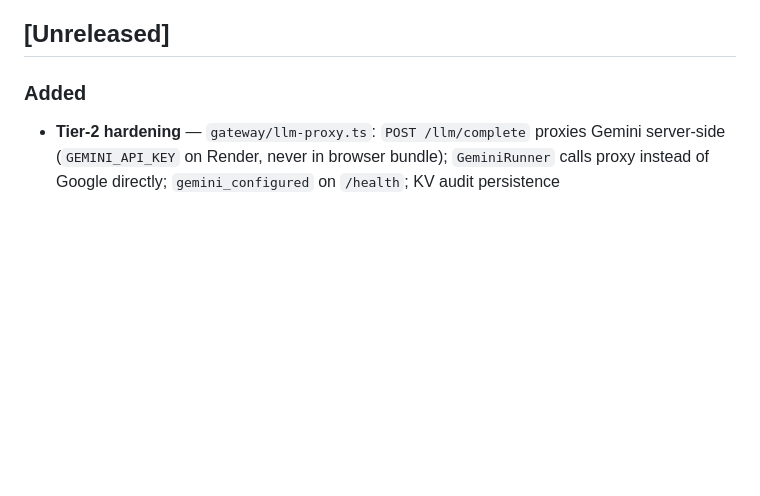
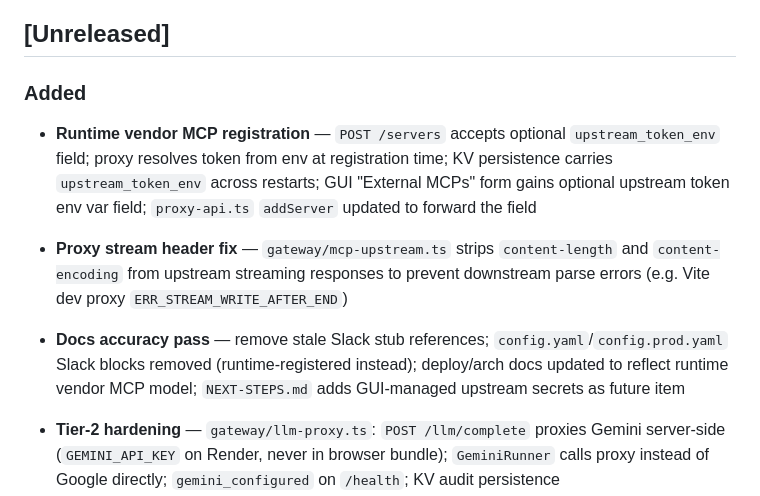
Before and after one commit to peterkrentel/mcp-tool-guard, a Markdown page: CHANGELOG.md, the part around the change. Drawn GitHub-style; blank space fills up the shorter version.

Commit message:
chore: add CHANGELOG entries for runtime vendor MCP and stream fix

```diff
--- a/CHANGELOG.md
+++ b/CHANGELOG.md
@@ -7,6 +7,10 @@ Format based on [Keep a Changelog](https://keepachangelog.com/en/1.1.0/).
 ## [Unreleased]
 
 ### Added
+
+- **Runtime vendor MCP registration** — `POST /servers` accepts optional `upstream_token_env` field; proxy resolves token from env at registration time; KV persistence carries `upstream_token_env` across restarts; GUI "External MCPs" form gains optional upstream token env var field; `proxy-api.ts` `addServer` updated to forward the field
+- **Proxy stream header fix** — `gateway/mcp-upstream.ts` strips `content-length` and `content-encoding` from upstream streaming responses to prevent downstream parse errors (e.g. Vite dev proxy `ERR_STREAM_WRITE_AFTER_END`)
+- **Docs accuracy pass** — remove stale Slack stub references; `config.yaml`/`config.prod.yaml` Slack blocks removed (runtime-registered instead); deploy/arch docs updated to reflect runtime vendor MCP model; `NEXT-STEPS.md` adds GUI-managed upstream secrets as future item
 
 - **Tier-2 hardening** — `gateway/llm-proxy.ts`: `POST /llm/complete` proxies Gemini server-side (`GEMINI_API_KEY` on Render, never in browser bundle); `GeminiRunner` calls proxy instead of Google directly; `gemini_configured` on `/health`; KV audit persistence (`gateway:audit:recent`, ring buffer 500, loaded at startup); distributed rate limiting (`kvRateLimitExceeded` fixed-window KV counter per IP per minute, complements in-memory sliding window); `kvSet` gains optional `ttlSec`; `examples/python-agent/agent.py` stdlib-only backend agent with approval retry loop
 - **Track 3 — Approval queue (end-to-end)** — `gateway/pending-store.ts`, `MCP_APPROVAL_QUEUE=true` gate, `202` pending response, admin `/pending/*` resolve routes, time-bound approval tokens bound to tool+server, `x-approval-token` bypass path, Gemini native function-calling, agent polls `/pending/:id` and retries with token; audit decision type includes `"pending"`
```
